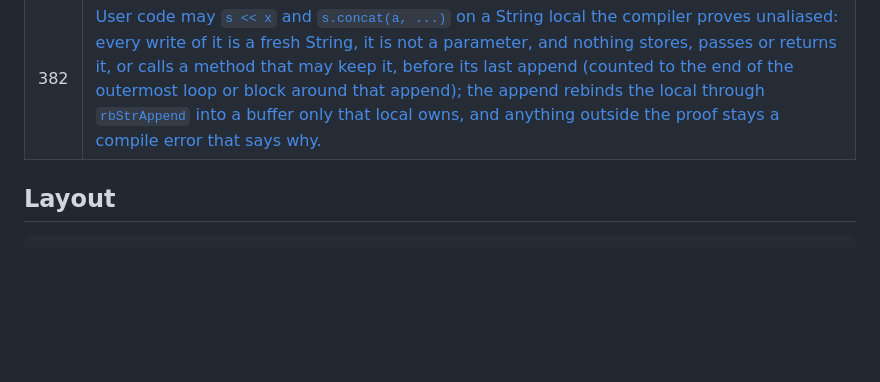
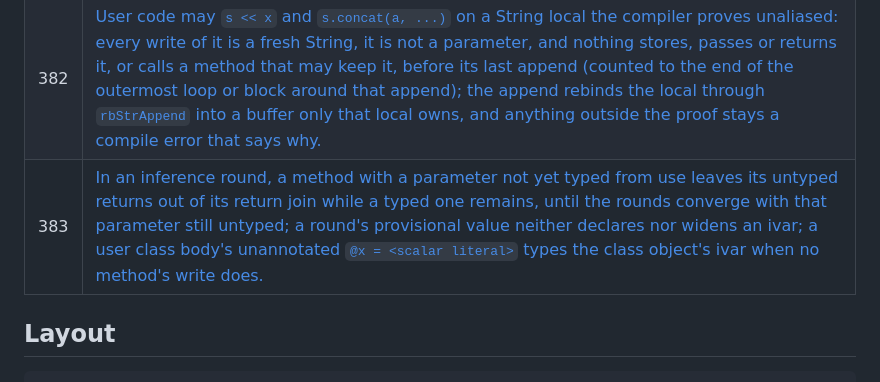
Before and after one commit to jtarchie/ruby2go, a Markdown page: docs/design.md, the part around the change. GitHub-like rendering; blank space fills up the shorter version.

Commit message:
rugaroo: design index after decision 383 (#121)
Co-Authored-By: Claude Opus 5.5 <noreply@anthropic.com>
Claude-Session: https://claude.ai/code/session_01WCCj7VCCbAeEUVzYBBLxLS

```diff
--- a/docs/design.md
+++ b/docs/design.md
@@ -427,6 +427,7 @@ Generated by `scripts/design-index`; rerun it after adding a decision or changin
 | 380 | [Case mapping, normalization and 50 legacy encodings come from `golang.org/x/text` (v0.41.0, Unicode 17 as MRI 4.0's), with MRI's own mapping, byte rules and messages layered on top where x/text's differ; a program links an encoding family's tables only where it names one.](decisions/380.md) |
 | 381 | [A file's `# int_overflow: mode` line governs only the Integer arithmetic written in that file, whichever file it is (the main file or one it `require_relative`s); every other file uses `--int-overflow` (default `raise`).](decisions/381.md) |
 | 382 | [User code may `s << x` and `s.concat(a, ...)` on a String local the compiler proves unaliased: every write of it is a fresh String, it is not a parameter, and nothing stores, passes or returns it, or calls a method that may keep it, before its last append (counted to the end of the outermost loop or block around that append); the append rebinds the local through `rbStrAppend` into a buffer only that local owns, and anything outside the proof stays a compile error that says why.](decisions/382.md) |
+| 383 | [In an inference round, a method with a parameter not yet typed from use leaves its untyped returns out of its return join while a typed one remains, until the rounds converge with that parameter still untyped; a round's provisional value neither declares nor widens an ivar; a user class body's unannotated `@x = <scalar literal>` types the class object's ivar when no method's write does.](decisions/383.md) |
 
 <!-- design-index:end -->
 
```
